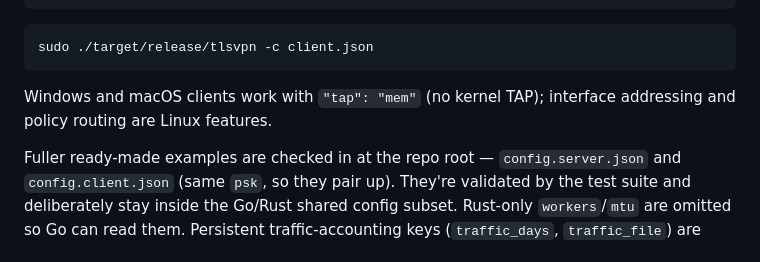
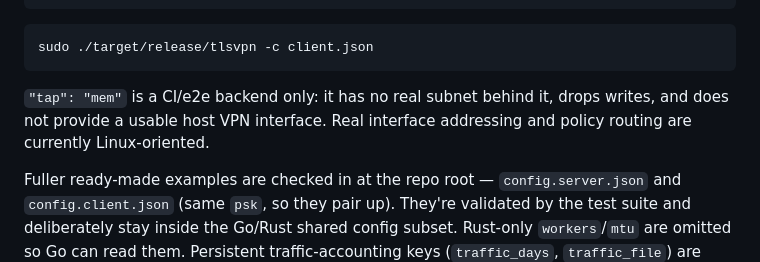
Before and after one commit to NNdroid/tlsvpn-rs, a Markdown page: README.md, the part around the change. Rendered like a GitHub page.

````diff
--- a/README.md
+++ b/README.md
@@ -62,7 +62,7 @@ sudo ./target/release/tlsvpn -c server.json
 sudo ./target/release/tlsvpn -c client.json
 ```
 
-Windows and macOS clients work with `"tap": "mem"` (no kernel TAP); interface addressing and policy routing are Linux features.
+`"tap": "mem"` is a CI/e2e backend only: it has no real subnet behind it, drops writes, and does not provide a usable host VPN interface. Real interface addressing and policy routing are currently Linux-oriented.
 
 Fuller ready-made examples are checked in at the repo root — `config.server.json` and `config.client.json` (same `psk`, so they pair up). They're validated by the test suite and deliberately stay inside the Go/Rust shared config subset. Rust-only `workers`/`mtu` are omitted so Go can read them. Persistent traffic-accounting keys (`traffic_days`, `traffic_file`) are supported by both implementations.
 
````
